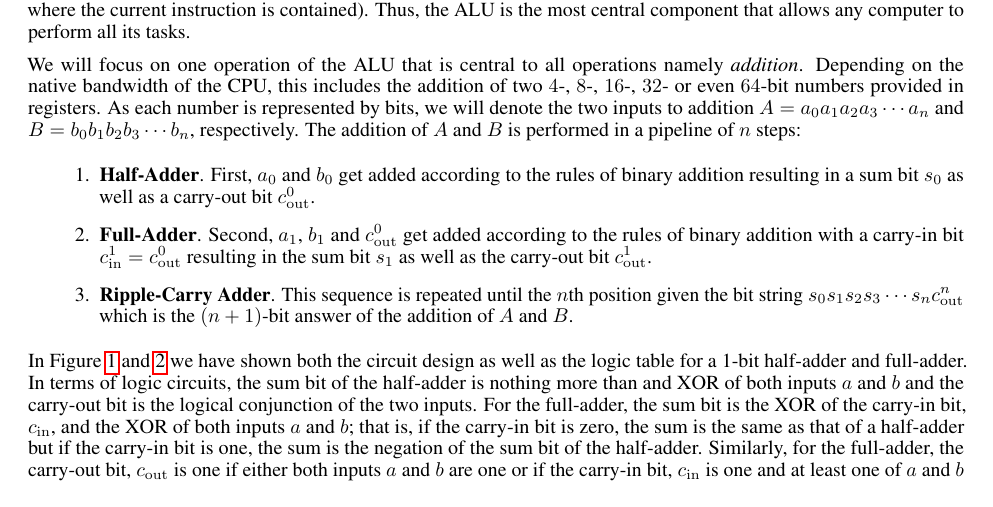
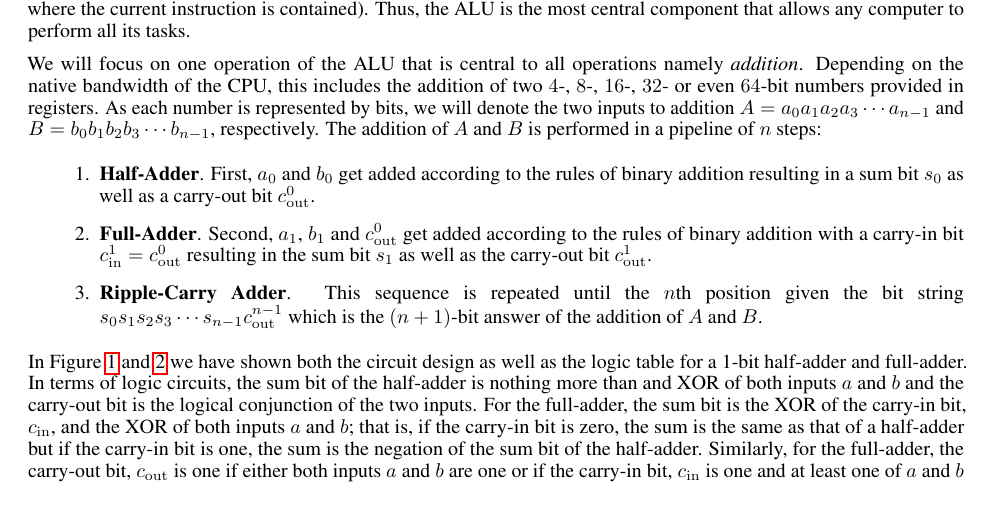
Before and after one commit to rherbrich74/noisy_additions, a LaTeX paper (main.tex, which reads adder.tex): part of page 2 of 7, cut so that both start at the same text. Compiled offline with pdfLaTeX.

Commit message:
Fixed the indexing

```diff
--- a/adder.tex
+++ b/adder.tex
@@ -64,11 +64,11 @@ Every computer is an electric device which changes the state of its memory (i.e.
     \caption{{\bf (Left)} Logic circuit design of a half-adder function in terms of NAND, NOR and NOT gates that computes the sum of two binary numbers $a \in \Bin$ and $b \in \Bin$ where $s$ is the sum of $a$ and $b$ and $\cout$ captures the carry-bit indicating an overflow (i.e., if $a$ and $b$ are both $1$, then $s=0$ and $\cout=1$). {\bf (Right)} The logical equivalent of the half-adder with the values for all intermediate results $d \in \Bin$, $e \in \Bin$, $f \in \Bin$, and $g \in \Bin$ for every possible list of (binary) input values. Note that $s = a \oplus b$ and $\cout = a \land b$. \label{fig:half-adder}}
 \end{figure}
 
-We will focus on one operation of the ALU that is central to all operations namely {\em addition}. Depending on the native bandwidth of the CPU, this includes the addition of two $4$-, $8$-, $16$-, $32$- or even $64$-bit numbers provided in registers. As each number is represented by bits, we will denote the two inputs to addition $A=a_0a_1a_2a_3\cdots a_n$ and $B=b_0b_1b_2b_3\cdots b_n$, respectively. The addition of $A$ and $B$ is performed in a pipeline of $n$ steps:
+We will focus on one operation of the ALU that is central to all operations namely {\em addition}. Depending on the native bandwidth of the CPU, this includes the addition of two $4$-, $8$-, $16$-, $32$- or even $64$-bit numbers provided in registers. As each number is represented by bits, we will denote the two inputs to addition $A=a_0a_1a_2a_3\cdots a_{n-1}$ and $B=b_0b_1b_2b_3\cdots b_{n-1}$, respectively. The addition of $A$ and $B$ is performed in a pipeline of $n$ steps:
 \begin{enumerate}
     \item {\bf Half-Adder}. First, $a_0$ and $b_0$ get added according to the rules of binary addition resulting in a sum bit $s_0$ as well as a carry-out bit $\cout^0$.
     \item {\bf Full-Adder}. Second, $a_1$, $b_1$ and $\cout^0$ get added according to the rules of binary addition with a carry-in bit $\cin^1=\cout^0$ resulting in the sum bit $s_1$ as well as the carry-out bit $\cout^1$.
-    \item {\bf Ripple-Carry Adder}. This sequence is repeated until the $n$th position given the bit string $s_0s_1s_2s_3\cdots s_n\cout^n$ which is the $(n+1)$-bit answer of the addition of $A$ and $B$.
+    \item {\bf Ripple-Carry Adder}. This sequence is repeated until the $n$th position given the bit string $s_0s_1s_2s_3\cdots s_{n-1}\cout^{n-1}$ which is the $(n+1)$-bit answer of the addition of $A$ and $B$.
 \end{enumerate}
 
 
```
